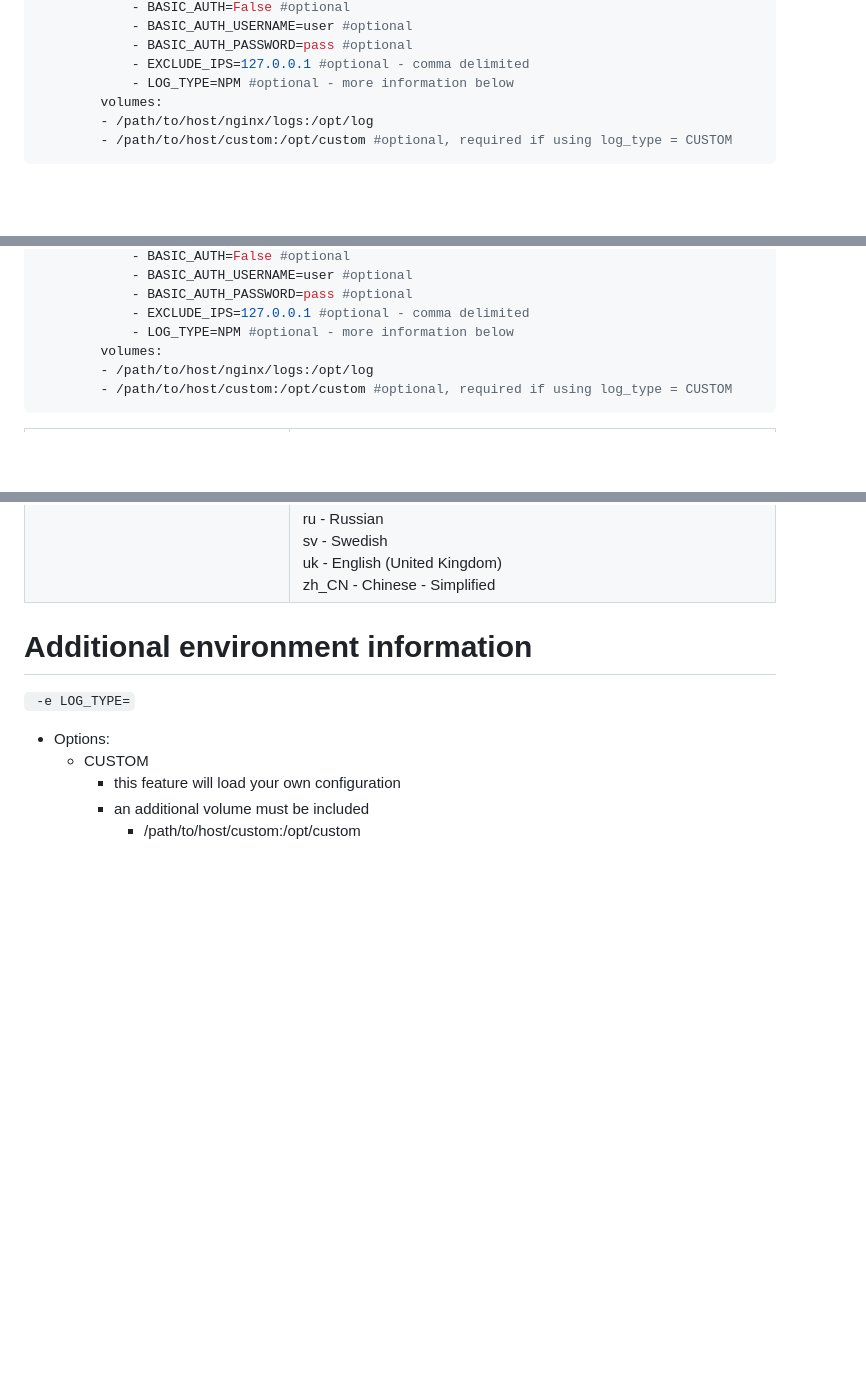
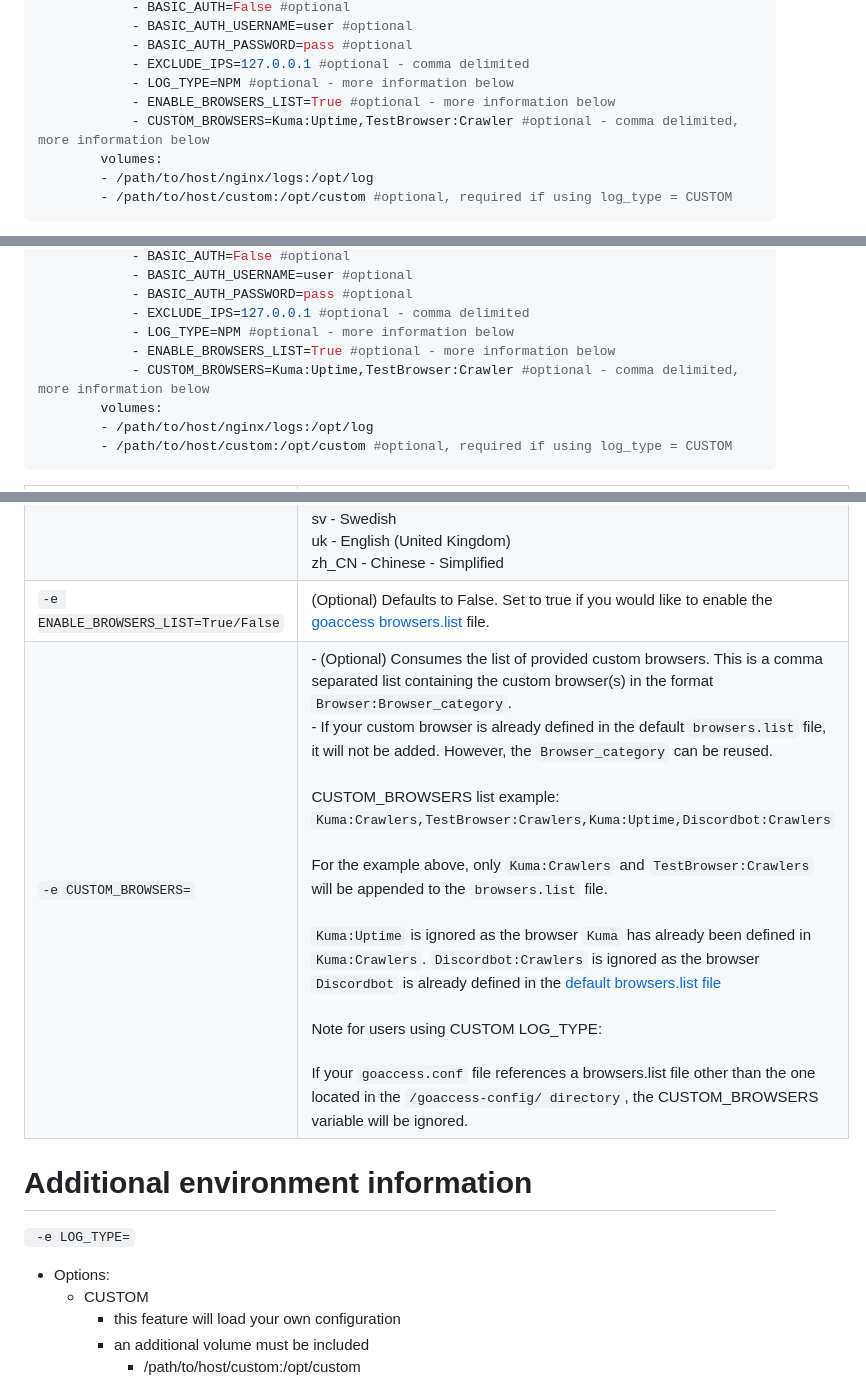
Before and after one commit to xavier-hernandez/goaccess-for-nginxproxymanager, a Markdown page: README.md, 3 parts joined by grey strips. Drawn GitHub-style; blank space fills up the shorter version.

Commit message:
add ENABLE_BROWSERS_LIST & CUSTOM_BROWSERS env variable documentation

```diff
--- a/README.md
+++ b/README.md
@@ -57,6 +57,8 @@ services:
             - BASIC_AUTH_PASSWORD=pass #optional
             - EXCLUDE_IPS=127.0.0.1 #optional - comma delimited
             - LOG_TYPE=NPM #optional - more information below
+            - ENABLE_BROWSERS_LIST=True #optional - more information below
+            - CUSTOM_BROWSERS=Kuma:Uptime,TestBrowser:Crawler #optional - comma delimited, more information below
         volumes:
         - /path/to/host/nginx/logs:/opt/log
         - /path/to/host/custom:/opt/custom #optional, required if using log_type = CUSTOM
@@ -82,6 +84,8 @@ services:
             - BASIC_AUTH_PASSWORD=pass #optional
             - EXCLUDE_IPS=127.0.0.1 #optional - comma delimited
             - LOG_TYPE=NPM #optional - more information below
+            - ENABLE_BROWSERS_LIST=True #optional - more information below
+            - CUSTOM_BROWSERS=Kuma:Uptime,TestBrowser:Crawler #optional - comma delimited, more information below
         volumes:
         - /path/to/host/nginx/logs:/opt/log
         - /path/to/host/custom:/opt/custom #optional, required if using log_type = CUSTOM
@@ -99,6 +103,8 @@ services:
 | `-e LOG_TYPE=`         |   (Optional) By default the configuration will be set to read NPM logs. Options are: CUSTOM, NPM, NPM+R, TRAEFIK, NCSA_COMBINED. More information below.|
 | `-e LOG_TYPE_FILE_PATTERN=`         |   (Optional) Only to be used with LOG_TYPE=NCSA_COMBINED or TRAEFIK. This parameter will pass along the file type you are trying match. For example you can pass -e LOG_TYPE_FILE_PATTERN="*.log" or -e LOG_TYPE_FILE_PATTERN="access.log". The default is *.log. Please keep it simple as I have not tested this completely. Use at your own RISK! |
 | `-e LANG=zh_CN.UTF-8 -e LANGUAGE=zh_CN.UTF-8`         |   (Optional) Language localization added. GoAccess only has a few translations available. Please visit https://github.com/allinurl/goaccess/tree/master/po to see the translations available. <br/><br/>**Current Translations**<br/>de - German<br/>es - Spanish<br/>fr - French<br/>it - Italian<br/>ja - Japanese<br/>ko - Korean<br/>pt_BR - Portuguese (Brazil)<br/>ru - Russian<br/>sv - Swedish<br/>uk - English (United Kingdom)<br/>zh_CN - Chinese - Simplified|
+| `-e ENABLE_BROWSERS_LIST=True/False`         |   (Optional) Defaults to False. Set to true if you would like to enable the [goaccess browsers.list](https://github.com/allinurl/goaccess/blob/master/config/browsers.list) file.     |
+| `-e CUSTOM_BROWSERS=`         |   - (Optional) Consumes the list of provided custom browsers. This is a comma separated list containing the custom browser(s) in the format `Browser:Browser_category`.<br/>- If your custom browser is already defined in the default `browsers.list` file, it will not be added. However, the `Browser_category` can be reused.<br/><br/> CUSTOM_BROWSERS list example: `Kuma:Crawlers,TestBrowser:Crawlers,Kuma:Uptime,Discordbot:Crawlers`<br/><br/>For the example above, only `Kuma:Crawlers` and `TestBrowser:Crawlers` will be appended to the `browsers.list` file. <br/><br/>`Kuma:Uptime` is ignored as the browser `Kuma` has already been defined in `Kuma:Crawlers`. `Discordbot:Crawlers` is ignored as the browser `Discordbot` is already defined in the [default browsers.list file](https://github.com/allinurl/goaccess/blob/master/config/browsers.list)<br/><br/>Note for users using CUSTOM LOG_TYPE:<br/><br/>If your `goaccess.conf` file references a browsers.list file other than the one located in the `/goaccess-config/ directory`, the CUSTOM_BROWSERS variable will be ignored.    |
 
 
 # **Additional environment information**
```
